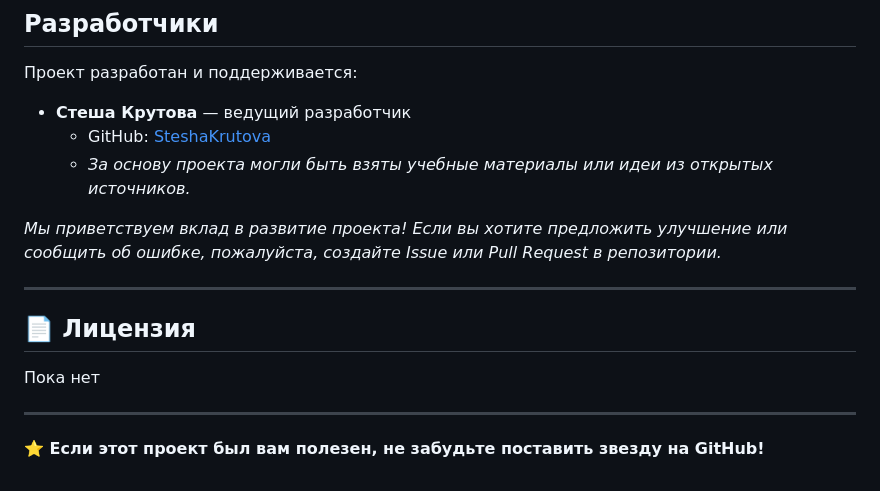
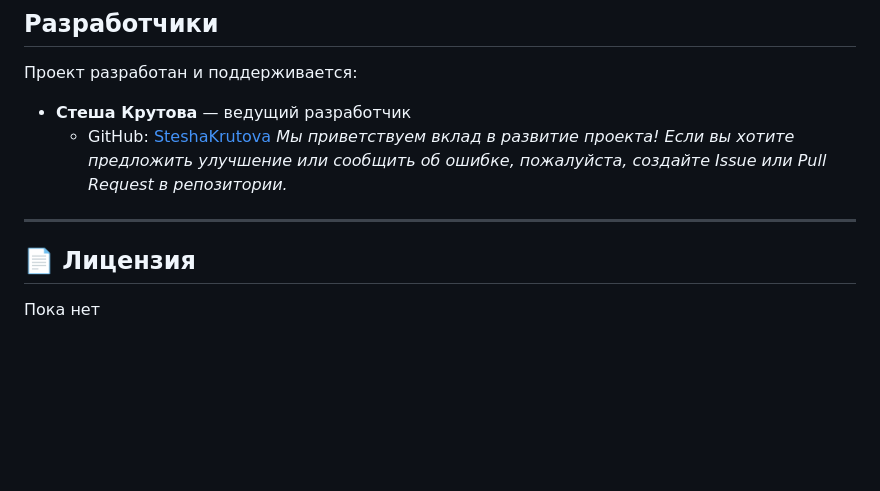
Before and after one commit to SteshaKrutova/ProgectX2, a Markdown page: README.md, the part around one of its changes. Rendered like a GitHub page; blank space fills up the shorter version.

```diff
--- a/README.md
+++ b/README.md
@@ -104,15 +104,9 @@ python app.py
 
 *   **Стеша Крутова** — ведущий разработчик
     *   GitHub: [SteshaKrutova](https://github.com/SteshaKrutova)
-    *   *За основу проекта могли быть взяты учебные материалы или идеи из открытых источников.*
-
 *Мы приветствуем вклад в развитие проекта! Если вы хотите предложить улучшение или сообщить об ошибке, пожалуйста, создайте Issue или Pull Request в репозитории.*
 
 ---
 
 ## 📄 Лицензия
 Пока нет
-
----
-
-**⭐ Если этот проект был вам полезен, не забудьте поставить звезду на GitHub!**
```
Also changed, not shown: other parts of README.md (+1 -1 lines).
